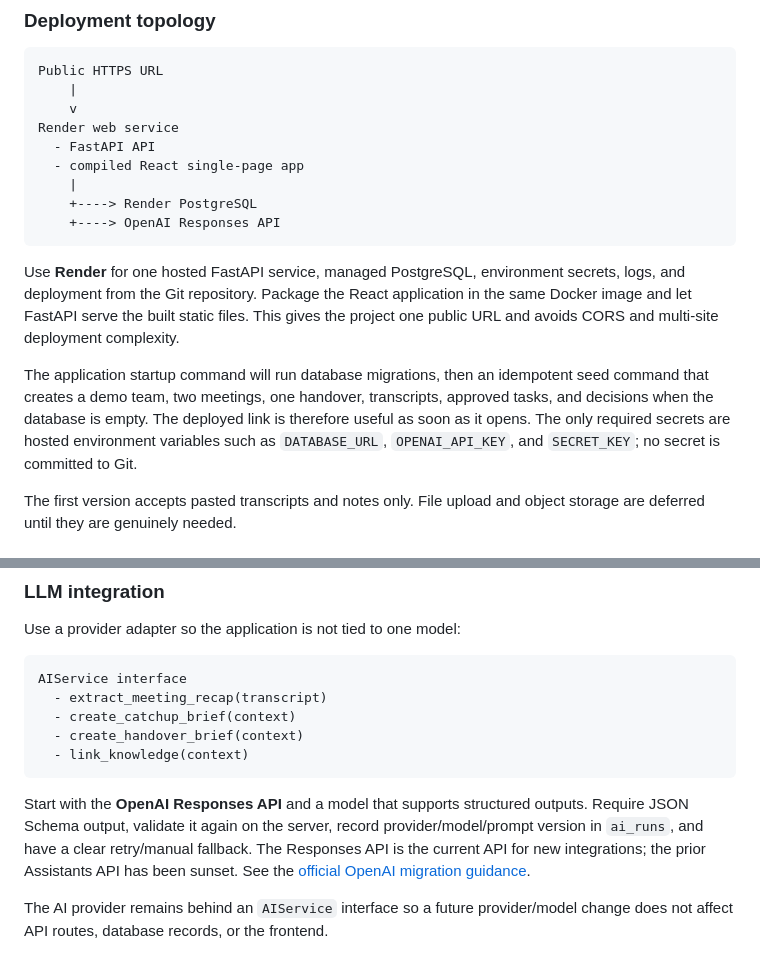
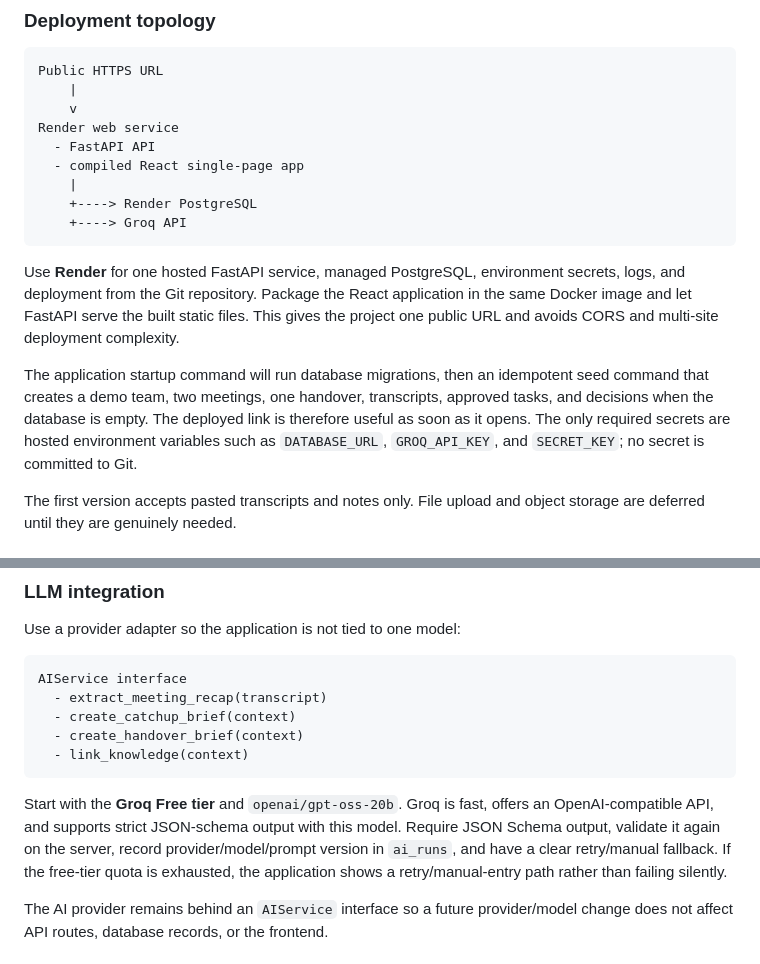
Before and after one commit to ironpateli/digi, a Markdown page: README.md, 2 parts joined by grey strips. Drawn GitHub-style.

Commit message:
Use Groq free tier for AI extraction

````diff
--- a/README.md
+++ b/README.md
@@ -195,12 +195,12 @@ Render web service
   - compiled React single-page app
     |
     +----> Render PostgreSQL
-    +----> OpenAI Responses API
+    +----> Groq API
 ```
 
 Use **Render** for one hosted FastAPI service, managed PostgreSQL, environment secrets, logs, and deployment from the Git repository. Package the React application in the same Docker image and let FastAPI serve the built static files. This gives the project one public URL and avoids CORS and multi-site deployment complexity.
 
-The application startup command will run database migrations, then an idempotent seed command that creates a demo team, two meetings, one handover, transcripts, approved tasks, and decisions when the database is empty. The deployed link is therefore useful as soon as it opens. The only required secrets are hosted environment variables such as `DATABASE_URL`, `OPENAI_API_KEY`, and `SECRET_KEY`; no secret is committed to Git.
+The application startup command will run database migrations, then an idempotent seed command that creates a demo team, two meetings, one handover, transcripts, approved tasks, and decisions when the database is empty. The deployed link is therefore useful as soon as it opens. The only required secrets are hosted environment variables such as `DATABASE_URL`, `GROQ_API_KEY`, and `SECRET_KEY`; no secret is committed to Git.
 
 The first version accepts pasted transcripts and notes only. File upload and object storage are deferred until they are genuinely needed.
 
@@ -234,7 +234,7 @@ AIService interface
   - link_knowledge(context)
 ```
 
-Start with the **OpenAI Responses API** and a model that supports structured outputs. Require JSON Schema output, validate it again on the server, record provider/model/prompt version in `ai_runs`, and have a clear retry/manual fallback. The Responses API is the current API for new integrations; the prior Assistants API has been sunset. See the [official OpenAI migration guidance](https://platform.openai.com/playground?assistant=asst_MLZgVy7CSjBGoFkwY9RmX9os&mode=assistant).
+Start with the **Groq Free tier** and `openai/gpt-oss-20b`. Groq is fast, offers an OpenAI-compatible API, and supports strict JSON-schema output with this model. Require JSON Schema output, validate it again on the server, record provider/model/prompt version in `ai_runs`, and have a clear retry/manual fallback. If the free-tier quota is exhausted, the application shows a retry/manual-entry path rather than failing silently.
 
 The AI provider remains behind an `AIService` interface so a future provider/model change does not affect API routes, database records, or the frontend.
 
````
